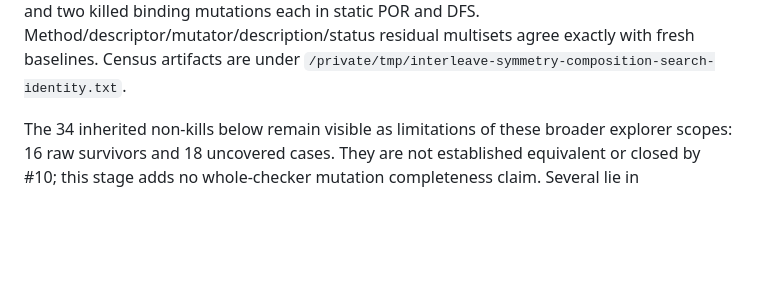
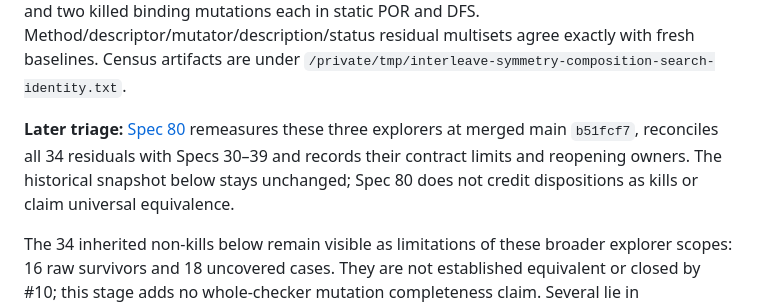
Before and after one commit to SamuelIVX/interleave, a Markdown page: docs/measurements/77-source-symmetry-composition.md, the part around the change. GitHub-like rendering; blank space fills up the shorter version.

```diff
--- a/docs/measurements/77-source-symmetry-composition.md
+++ b/docs/measurements/77-source-symmetry-composition.md
@@ -109,6 +109,11 @@ The extra populations are six killed DPOR context/binding mutations and two kill
 each in static POR and DFS. Method/descriptor/mutator/description/status residual multisets agree
 exactly with fresh baselines. Census artifacts are under
 `/private/tmp/interleave-symmetry-composition-search-identity.txt`.
+
+**Later triage:** [Spec 80](../specs/active/80-explorer-residual-triage.md) remeasures these three
+explorers at merged main `b51fcf7`, reconciles all 34 residuals with Specs 30–39 and records their
+contract limits and reopening owners. The historical snapshot below stays unchanged; Spec 80
+does not credit dispositions as kills or claim universal equivalence.
 
 The 34 inherited non-kills below remain visible as limitations of these broader explorer scopes:
 16 raw survivors and 18 uncovered cases. They are not established equivalent or closed by #10;
```
Also changed, not shown: docs/plans/post-task10-follow-ups.md (+9 -6 lines), 1 other file.
